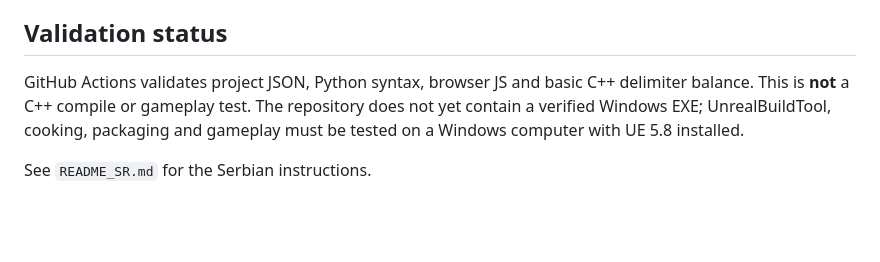
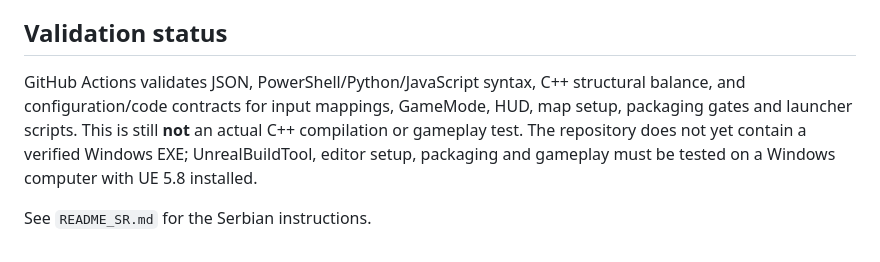
Before and after one commit to milosgnjidicenquiries/cacilend-skupstina-fps, a Markdown page: README.md, the part around the change. Rendered like a GitHub page; blank space fills up the shorter version.

Commit message:
Reconcile English README validation statement with expanded CI

```diff
--- a/README.md
+++ b/README.md
@@ -52,6 +52,6 @@ The `browser/` folder is intentionally retained because Render publishes that fo
 
 ## Validation status
 
-GitHub Actions validates project JSON, Python syntax, browser JS and basic C++ delimiter balance. This is **not** a C++ compile or gameplay test. The repository does not yet contain a verified Windows EXE; UnrealBuildTool, cooking, packaging and gameplay must be tested on a Windows computer with UE 5.8 installed.
+GitHub Actions validates JSON, PowerShell/Python/JavaScript syntax, C++ structural balance, and configuration/code contracts for input mappings, GameMode, HUD, map setup, packaging gates and launcher scripts. This is still **not** an actual C++ compilation or gameplay test. The repository does not yet contain a verified Windows EXE; UnrealBuildTool, editor setup, packaging and gameplay must be tested on a Windows computer with UE 5.8 installed.
 
 See `README_SR.md` for the Serbian instructions.
```
